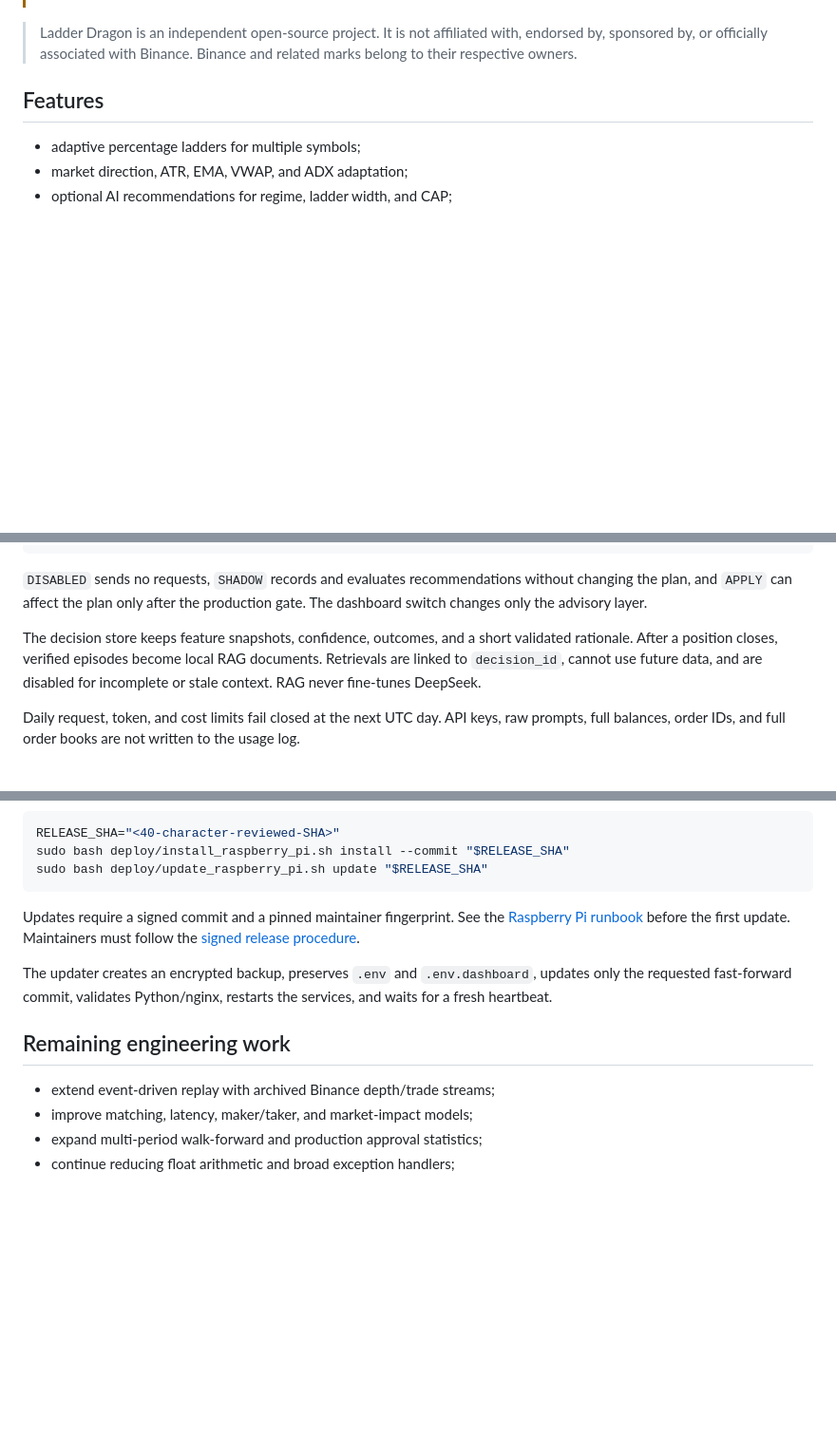
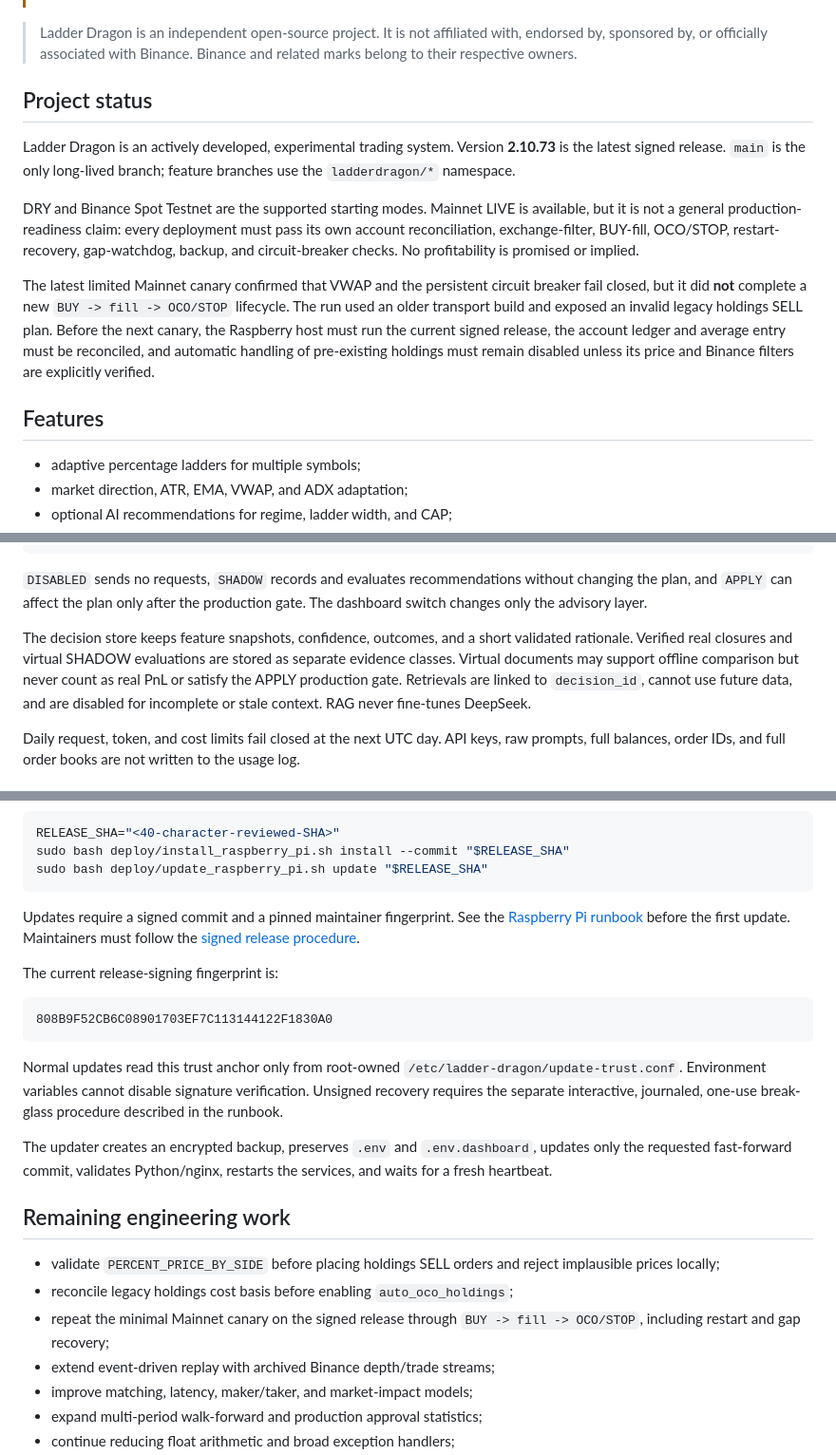
Before and after one commit to potekhinskill/Ladder-Dragon, a Markdown page: README.md, 3 parts joined by grey strips. Shown at 95% size. Rendered like a GitHub page; blank space fills up the shorter version.

Commit message:
docs: align readme with current project status

````diff
--- a/README.md
+++ b/README.md
@@ -23,6 +29,26 @@ Project contact: [LinkedIn](https://www.linkedin.com/in/ypotekhin/).
 > Ladder Dragon is an independent open-source project. It is not affiliated with,
 > endorsed by, sponsored by, or officially associated with Binance. Binance and
 > related marks belong to their respective owners.
+
+## Project status
+
+Ladder Dragon is an actively developed, experimental trading system. Version
+**2.10.73** is the latest signed release. `main` is the only long-lived branch;
+feature branches use the `ladderdragon/*` namespace.
+
+DRY and Binance Spot Testnet are the supported starting modes. Mainnet LIVE is
+available, but it is not a general production-readiness claim: every deployment
+must pass its own account reconciliation, exchange-filter, BUY-fill,
+OCO/STOP, restart-recovery, gap-watchdog, backup, and circuit-breaker checks.
+No profitability is promised or implied.
+
+The latest limited Mainnet canary confirmed that VWAP and the persistent circuit
+breaker fail closed, but it did **not** complete a new `BUY -> fill -> OCO/STOP`
+lifecycle. The run used an older transport build and exposed an invalid legacy
+holdings SELL plan. Before the next canary, the Raspberry host must run the
+current signed release, the account ledger and average entry must be reconciled,
+and automatic handling of pre-existing holdings must remain disabled unless its
+price and Binance filters are explicitly verified.
 
 ## Features
 
@@ -114,9 +140,11 @@ without changing the plan, and `APPLY` can affect the plan only after the
 production gate. The dashboard switch changes only the advisory layer.
 
 The decision store keeps feature snapshots, confidence, outcomes, and a short
-validated rationale. After a position closes, verified episodes become local
-RAG documents. Retrievals are linked to `decision_id`, cannot use future data,
-and are disabled for incomplete or stale context. RAG never fine-tunes DeepSeek.
+validated rationale. Verified real closures and virtual SHADOW evaluations are
+stored as separate evidence classes. Virtual documents may support offline
+comparison but never count as real PnL or satisfy the APPLY production gate.
+Retrievals are linked to `decision_id`, cannot use future data, and are disabled
+for incomplete or stale context. RAG never fine-tunes DeepSeek.
 
 Daily request, token, and cost limits fail closed at the next UTC day. API keys,
 raw prompts, full balances, order IDs, and full order books are not written to
@@ -203,12 +233,28 @@ Updates require a signed commit and a pinned maintainer fingerprint. See the
 [Raspberry Pi runbook](docs/RASPBERRY_PI_INSTALL.md) before the first update.
 Maintainers must follow the [signed release procedure](docs/RELEASING.md).
 
+The current release-signing fingerprint is:
+
+```text
+808B9F52CB6C08901703EF7C113144122F1830A0
+```
+
+Normal updates read this trust anchor only from root-owned
+`/etc/ladder-dragon/update-trust.conf`. Environment variables cannot disable
+signature verification. Unsigned recovery requires the separate interactive,
+journaled, one-use break-glass procedure described in the runbook.
+
 The updater creates an encrypted backup, preserves `.env` and `.env.dashboard`,
 updates only the requested fast-forward commit, validates Python/nginx, restarts
 the services, and waits for a fresh heartbeat.
 
 ## Remaining engineering work
 
+- validate `PERCENT_PRICE_BY_SIDE` before placing holdings SELL orders and reject
+  implausible prices locally;
+- reconcile legacy holdings cost basis before enabling `auto_oco_holdings`;
+- repeat the minimal Mainnet canary on the signed release through
+  `BUY -> fill -> OCO/STOP`, including restart and gap recovery;
 - extend event-driven replay with archived Binance depth/trade streams;
 - improve matching, latency, maker/taker, and market-impact models;
 - expand multi-period walk-forward and production approval statistics;
````
Also changed, not shown: other parts of README.md (+11 -3 lines).
